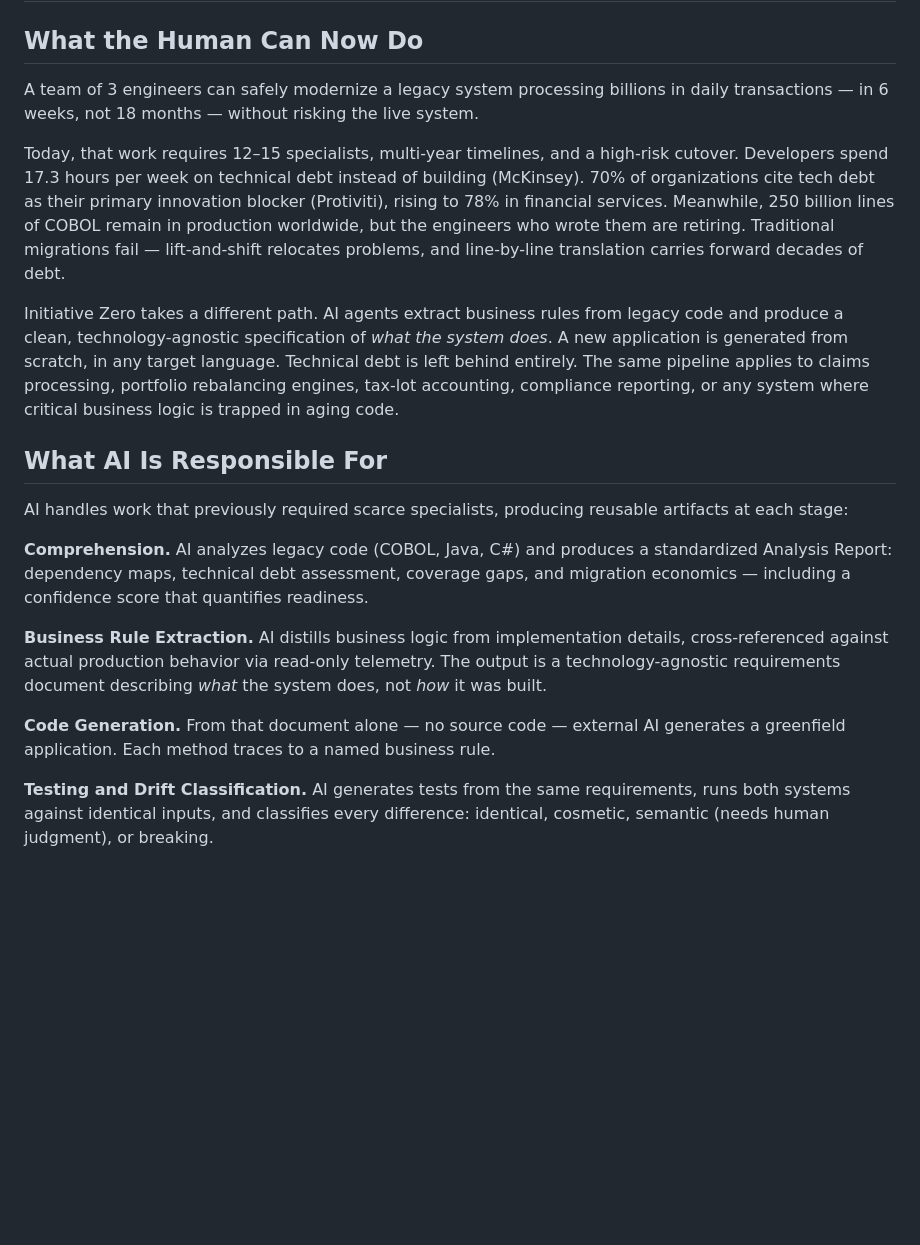
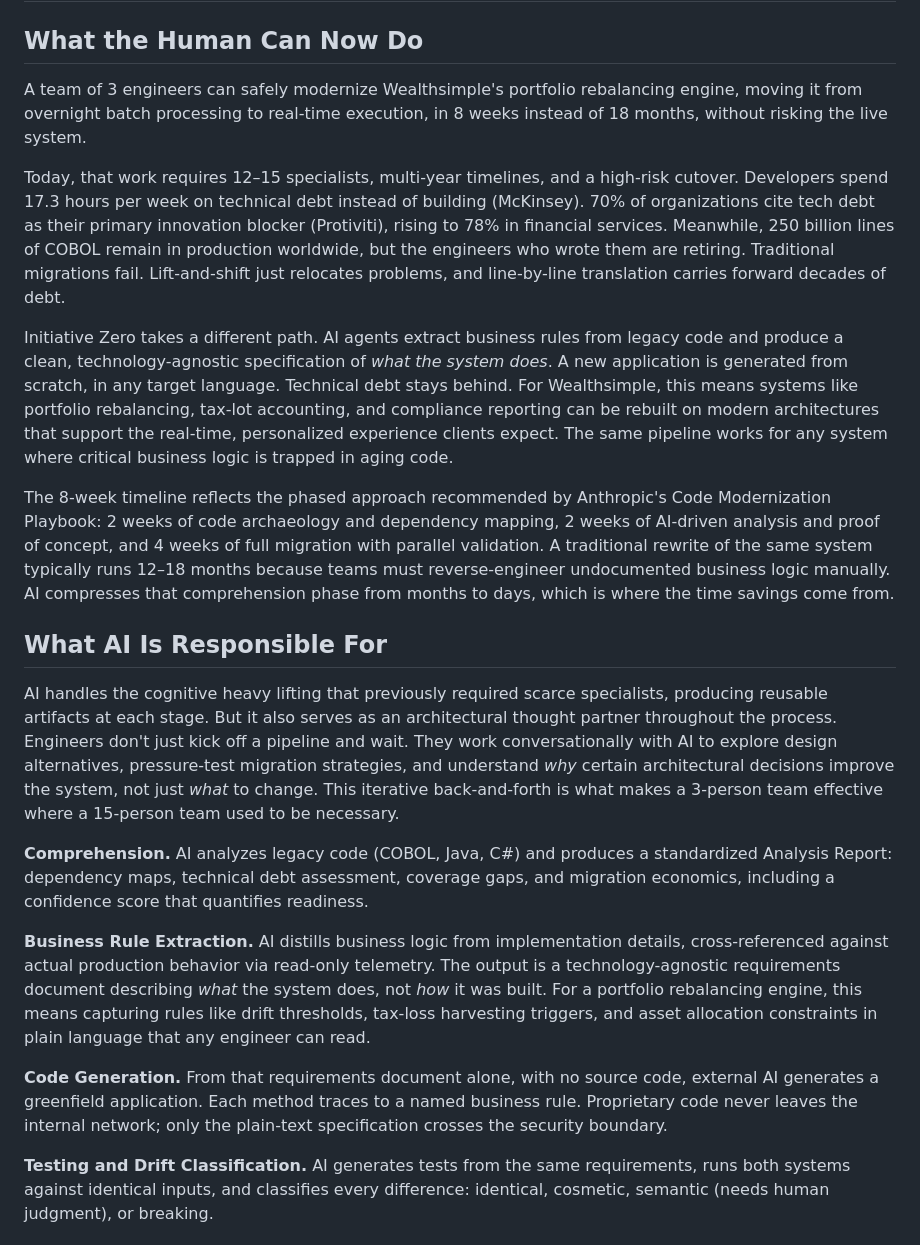
Before and after one commit to patvu7/initiative_zero, a Markdown page: Initiative_Zero.md, the part around one of its changes. GitHub-like rendering; blank space fills up the shorter version.

```diff
--- a/Initiative_Zero.md
+++ b/Initiative_Zero.md
@@ -2,21 +2,23 @@
 
 ## What the Human Can Now Do
 
-A team of 3 engineers can safely modernize a legacy system processing billions in daily transactions — in 6 weeks, not 18 months — without risking the live system.
+A team of 3 engineers can safely modernize Wealthsimple's portfolio rebalancing engine, moving it from overnight batch processing to real-time execution, in 8 weeks instead of 18 months, without risking the live system.
 
-Today, that work requires 12–15 specialists, multi-year timelines, and a high-risk cutover. Developers spend 17.3 hours per week on technical debt instead of building (McKinsey). 70% of organizations cite tech debt as their primary innovation blocker (Protiviti), rising to 78% in financial services. Meanwhile, 250 billion lines of COBOL remain in production worldwide, but the engineers who wrote them are retiring. Traditional migrations fail — lift-and-shift relocates problems, and line-by-line translation carries forward decades of debt.
+Today, that work requires 12–15 specialists, multi-year timelines, and a high-risk cutover. Developers spend 17.3 hours per week on technical debt instead of building (McKinsey). 70% of organizations cite tech debt as their primary innovation blocker (Protiviti), rising to 78% in financial services. Meanwhile, 250 billion lines of COBOL remain in production worldwide, but the engineers who wrote them are retiring. Traditional migrations fail. Lift-and-shift just relocates problems, and line-by-line translation carries forward decades of debt.
 
-Initiative Zero takes a different path. AI agents extract business rules from legacy code and produce a clean, technology-agnostic specification of *what the system does*. A new application is generated from scratch, in any target language. Technical debt is left behind entirely. The same pipeline applies to claims processing, portfolio rebalancing engines, tax-lot accounting, compliance reporting, or any system where critical business logic is trapped in aging code.
+Initiative Zero takes a different path. AI agents extract business rules from legacy code and produce a clean, technology-agnostic specification of *what the system does*. A new application is generated from scratch, in any target language. Technical debt stays behind. For Wealthsimple, this means systems like portfolio rebalancing, tax-lot accounting, and compliance reporting can be rebuilt on modern architectures that support the real-time, personalized experience clients expect. The same pipeline works for any system where critical business logic is trapped in aging code.
+
+The 8-week timeline reflects the phased approach recommended by Anthropic's Code Modernization Playbook: 2 weeks of code archaeology and dependency mapping, 2 weeks of AI-driven analysis and proof of concept, and 4 weeks of full migration with parallel validation. A traditional rewrite of the same system typically runs 12–18 months because teams must reverse-engineer undocumented business logic manually. AI compresses that comprehension phase from months to days, which is where the time savings come from.
 
 ## What AI Is Responsible For
 
-AI handles work that previously required scarce specialists, producing reusable artifacts at each stage:
+AI handles the cognitive heavy lifting that previously required scarce specialists, producing reusable artifacts at each stage. But it also serves as an architectural thought partner throughout the process. Engineers don't just kick off a pipeline and wait. They work conversationally with AI to explore design alternatives, pressure-test migration strategies, and understand *why* certain architectural decisions improve the system, not just *what* to change. This iterative back-and-forth is what makes a 3-person team effective where a 15-person team used to be necessary.
 
-**Comprehension.** AI analyzes legacy code (COBOL, Java, C#) and produces a standardized Analysis Report: dependency maps, technical debt assessment, coverage gaps, and migration economics — including a confidence score that quantifies readiness.
+**Comprehension.** AI analyzes legacy code (COBOL, Java, C#) and produces a standardized Analysis Report: dependency maps, technical debt assessment, coverage gaps, and migration economics, including a confidence score that quantifies readiness.
 
-**Business Rule Extraction.** AI distills business logic from implementation details, cross-referenced against actual production behavior via read-only telemetry. The output is a technology-agnostic requirements document describing *what* the system does, not *how* it was built.
+**Business Rule Extraction.** AI distills business logic from implementation details, cross-referenced against actual production behavior via read-only telemetry. The output is a technology-agnostic requirements document describing *what* the system does, not *how* it was built. For a portfolio rebalancing engine, this means capturing rules like drift thresholds, tax-loss harvesting triggers, and asset allocation constraints in plain language that any engineer can read.
 
-**Code Generation.** From that document alone — no source code — external AI generates a greenfield application. Each method traces to a named business rule.
+**Code Generation.** From that requirements document alone, with no source code, external AI generates a greenfield application. Each method traces to a named business rule. Proprietary code never leaves the internal network; only the plain-text specification crosses the security boundary.
 
 **Testing and Drift Classification.** AI generates tests from the same requirements, runs both systems against identical inputs, and classifies every difference: identical, cosmetic, semantic (needs human judgment), or breaking.
 
```
Also changed, not shown: other parts of Initiative_Zero.md (+14 -2 lines).
